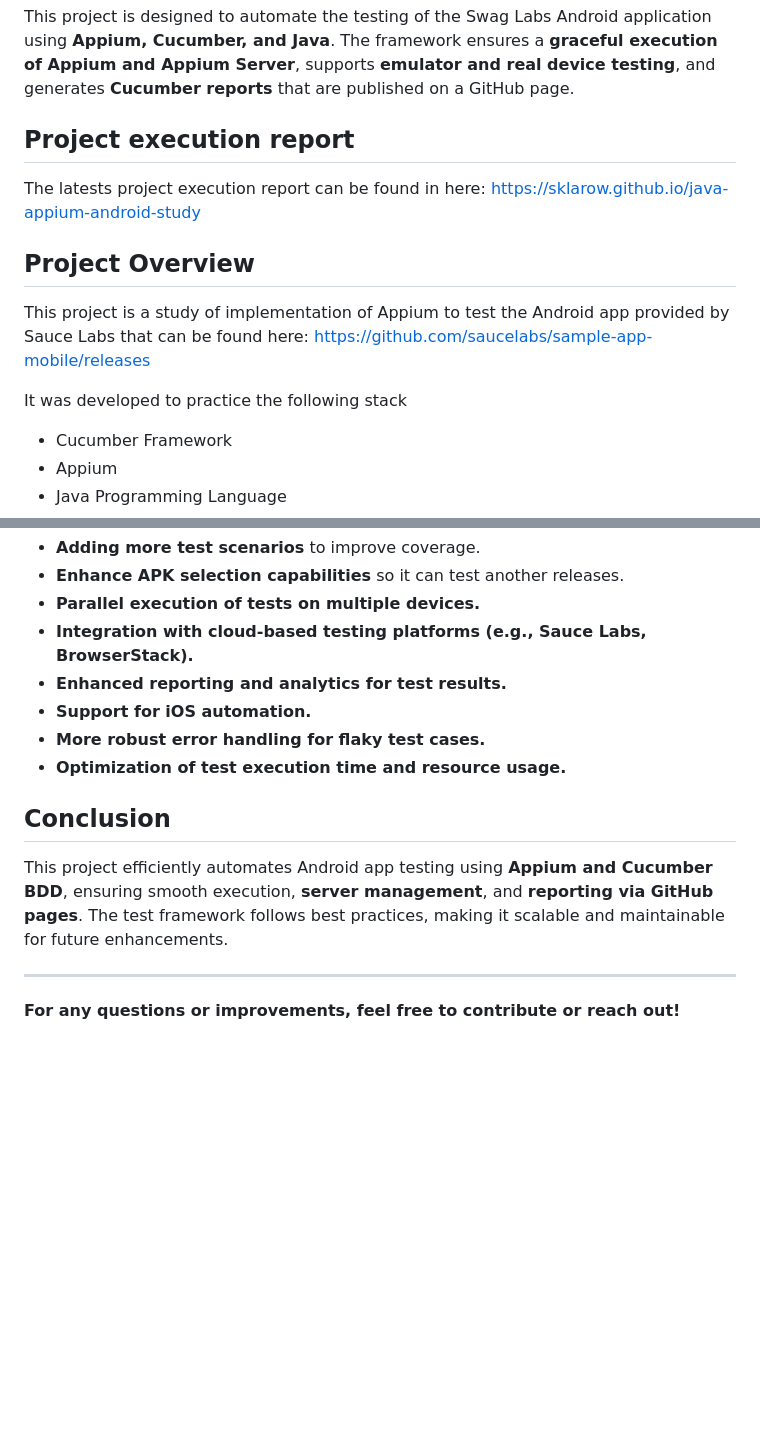
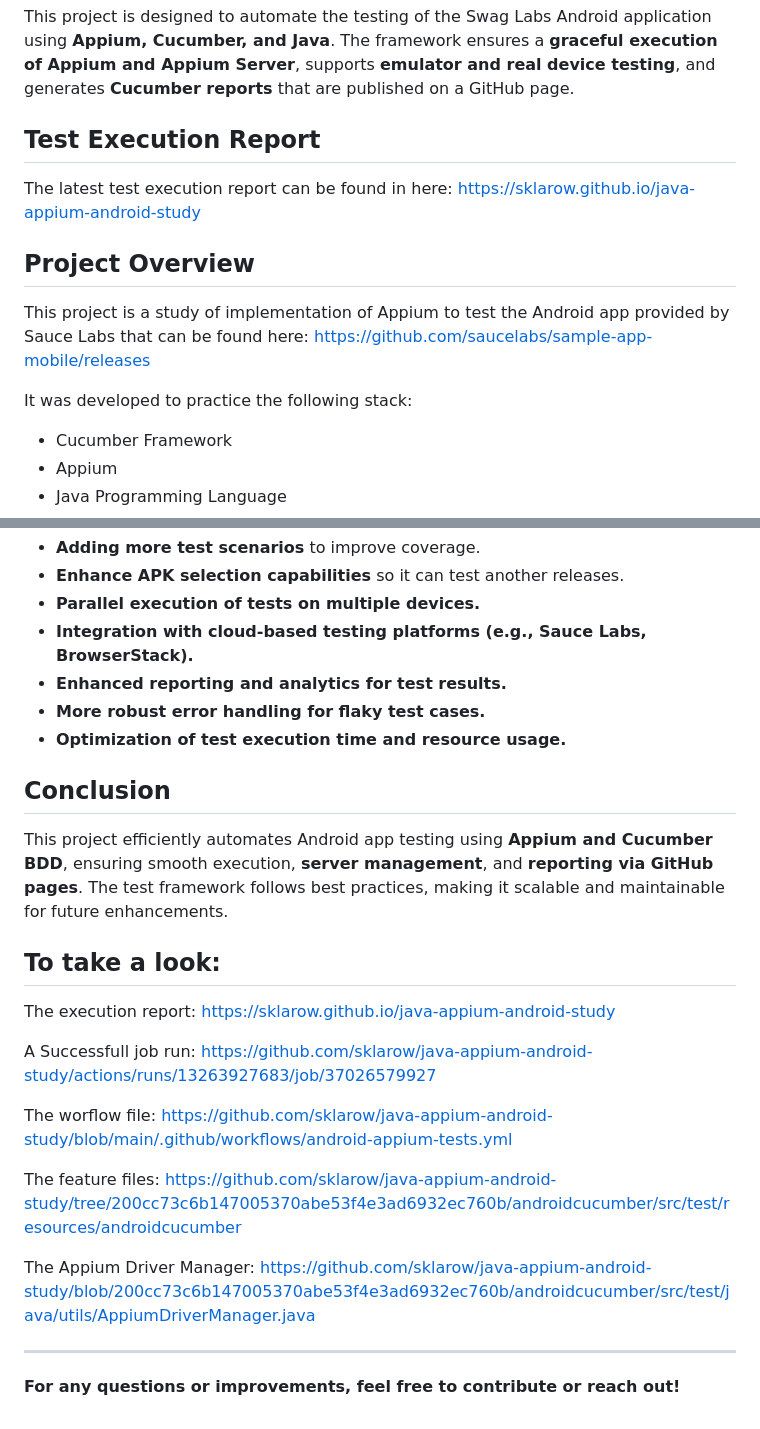
Before and after one commit to sklarow/java-appium-android-study, a Markdown page: README.md, 2 parts joined by grey strips. Rendered like a GitHub page; blank space fills up the shorter version.

Commit message:
docs: add links and correcting typos on Readme file

```diff
--- a/README.md
+++ b/README.md
@@ -3,15 +3,15 @@
 ## Introduction
 This project is designed to automate the testing of the Swag Labs Android application using **Appium, Cucumber, and Java**. The framework ensures a **graceful execution of Appium and Appium Server**, supports **emulator and real device testing**, and generates **Cucumber reports** that are published on a GitHub page.
 
-## Project execution report
-The latests project execution report can be found in here:
+## Test Execution Report
+The latest test execution report can be found in here:
 https://sklarow.github.io/java-appium-android-study
 
 ## Project Overview
 This project is a study of implementation of Appium to test the Android app provided by Sauce Labs that can be found here:
 https://github.com/saucelabs/sample-app-mobile/releases
 
-It was developed to practice the following stack
+It was developed to practice the following stack:
 - Cucumber Framework
 - Appium
 - Java Programming Language
@@ -89,13 +89,28 @@ Future improvements include:
 - **Parallel execution of tests on multiple devices.**
 - **Integration with cloud-based testing platforms (e.g., Sauce Labs, BrowserStack).**
 - **Enhanced reporting and analytics for test results.**
-- **Support for iOS automation.**
 - **More robust error handling for flaky test cases.**
 - **Optimization of test execution time and resource usage.**
 
 ## Conclusion
 This project efficiently automates Android app testing using **Appium and Cucumber BDD**, ensuring smooth execution, **server management**, and **reporting via GitHub pages**. The test framework follows best practices, making it scalable and maintainable for future enhancements.
 
+## To take a look:
+The execution report:
+https://sklarow.github.io/java-appium-android-study
+
+A Successfull job run:
+https://github.com/sklarow/java-appium-android-study/actions/runs/13263927683/job/37026579927
+
+The worflow file:
+https://github.com/sklarow/java-appium-android-study/blob/main/.github/workflows/android-appium-tests.yml
+
+The feature files:
+https://github.com/sklarow/java-appium-android-study/tree/200cc73c6b147005370abe53f4e3ad6932ec760b/androidcucumber/src/test/resources/androidcucumber
+
+The Appium Driver Manager:
+https://github.com/sklarow/java-appium-android-study/blob/200cc73c6b147005370abe53f4e3ad6932ec760b/androidcucumber/src/test/java/utils/AppiumDriverManager.java
+
 
 ---
 **For any questions or improvements, feel free to contribute or reach out!**
```
